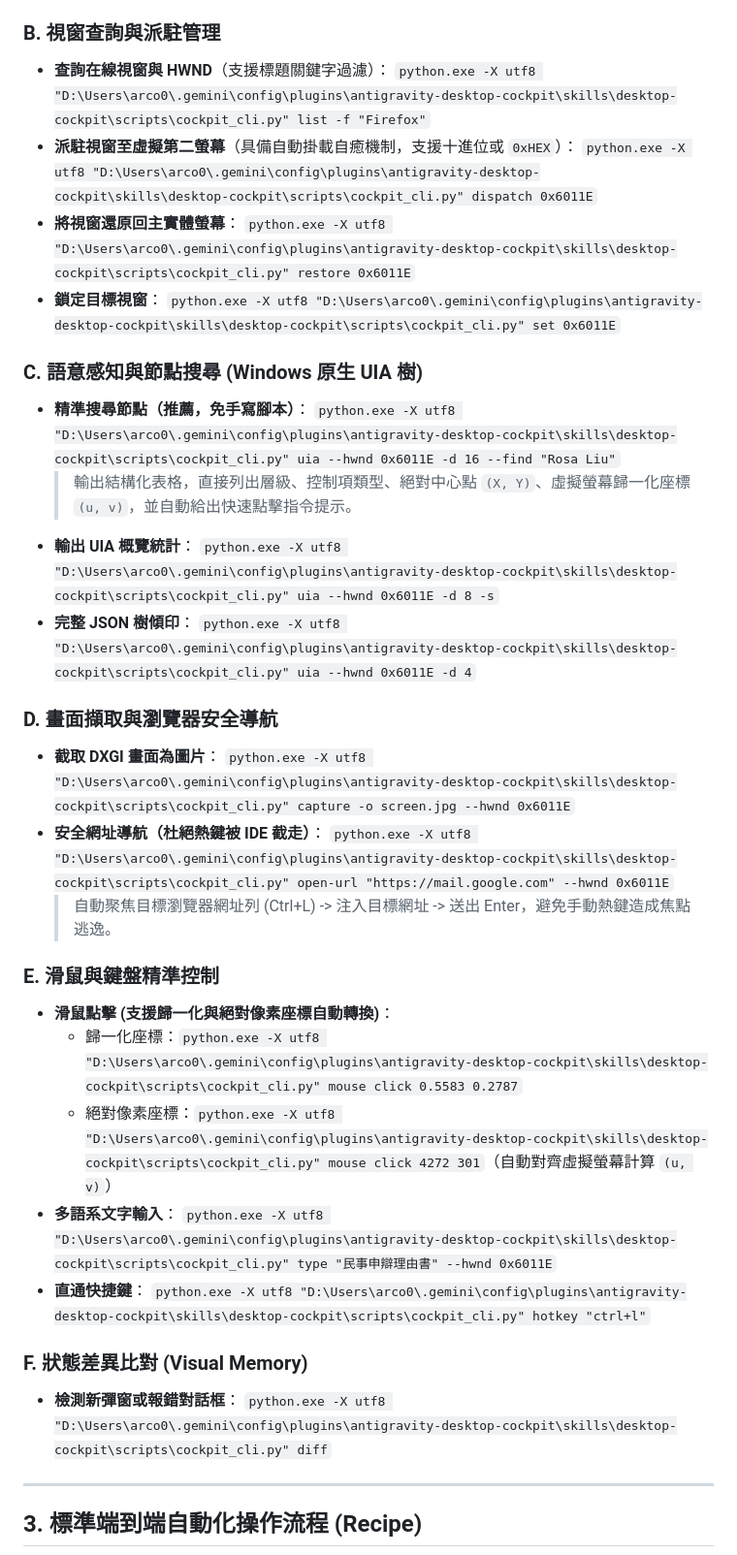
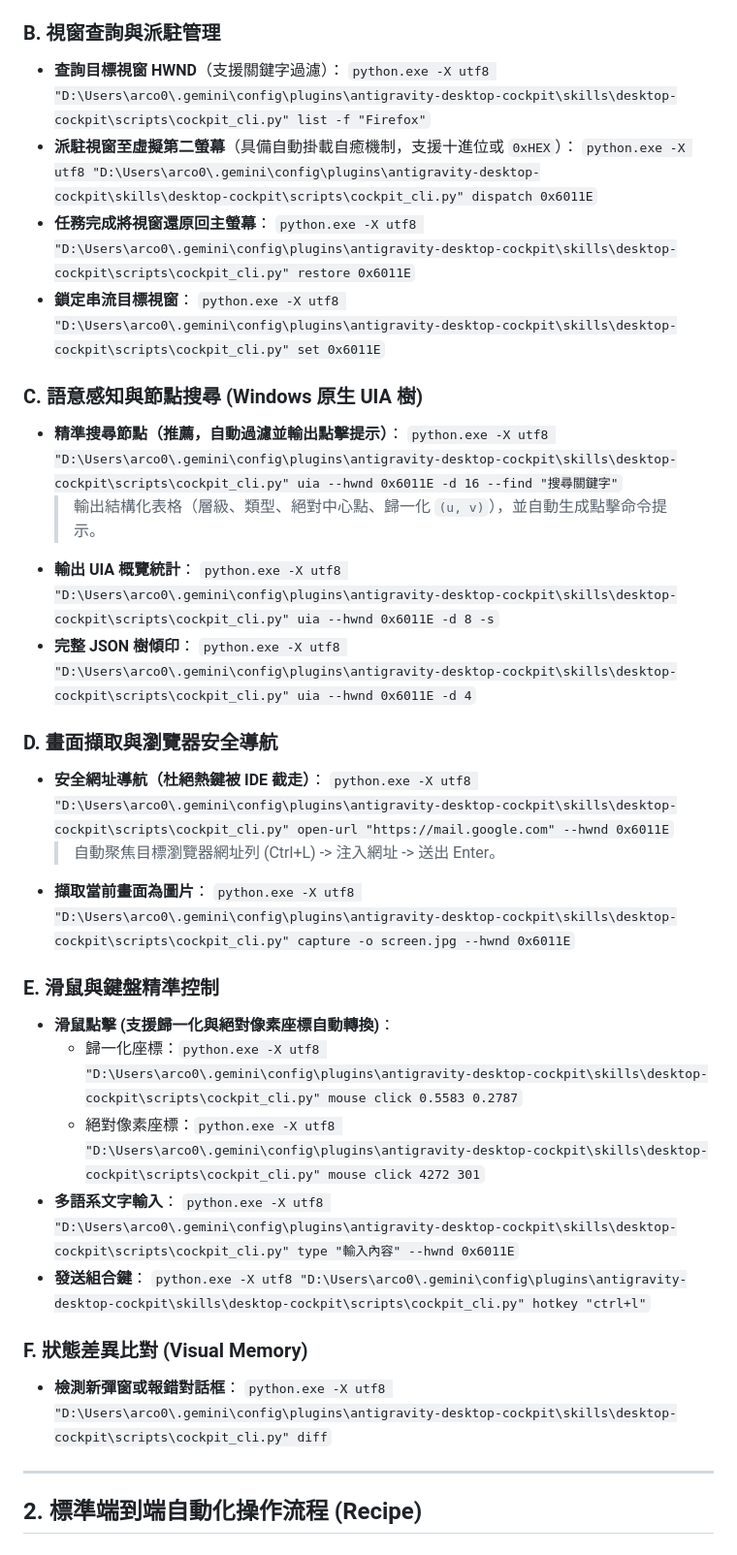
Before and after one commit to arco651749/antigravity-desktop-cockpit, a Markdown page: skills/desktop-cockpit/SKILL.md, the part around one of its changes. Shown at 97% size. Drawn GitHub-style.

````diff
--- a/skills/desktop-cockpit/SKILL.md
+++ b/skills/desktop-cockpit/SKILL.md
@@ -50,38 +27,38 @@ AI Agent 或外部程式可直接透過本機 WebSocket 連線至串流引擎發
   `python.exe -X utf8 "D:\Users\arco0\.gemini\config\plugins\antigravity-desktop-cockpit\skills\desktop-cockpit\scripts\cockpit_cli.py" display status`
 
 ### B. 視窗查詢與派駐管理
-- **查詢在線視窗與 HWND**（支援標題關鍵字過濾）：
+- **查詢目標視窗 HWND**（支援關鍵字過濾）：
   `python.exe -X utf8 "D:\Users\arco0\.gemini\config\plugins\antigravity-desktop-cockpit\skills\desktop-cockpit\scripts\cockpit_cli.py" list -f "Firefox"`
 - **派駐視窗至虛擬第二螢幕**（具備自動掛載自癒機制，支援十進位或 `0xHEX`）：
   `python.exe -X utf8 "D:\Users\arco0\.gemini\config\plugins\antigravity-desktop-cockpit\skills\desktop-cockpit\scripts\cockpit_cli.py" dispatch 0x6011E`
-- **將視窗還原回主實體螢幕**：
+- **任務完成將視窗還原回主螢幕**：
   `python.exe -X utf8 "D:\Users\arco0\.gemini\config\plugins\antigravity-desktop-cockpit\skills\desktop-cockpit\scripts\cockpit_cli.py" restore 0x6011E`
-- **鎖定目標視窗**：
+- **鎖定串流目標視窗**：
   `python.exe -X utf8 "D:\Users\arco0\.gemini\config\plugins\antigravity-desktop-cockpit\skills\desktop-cockpit\scripts\cockpit_cli.py" set 0x6011E`
 
 ### C. 語意感知與節點搜尋 (Windows 原生 UIA 樹)
-- **精準搜尋節點（推薦，免手寫腳本）**：
-  `python.exe -X utf8 "D:\Users\arco0\.gemini\config\plugins\antigravity-desktop-cockpit\skills\desktop-cockpit\scripts\cockpit_cli.py" uia --hwnd 0x6011E -d 16 --find "Rosa Liu"`
-  > 輸出結構化表格，直接列出層級、控制項類型、絕對中心點 `(X, Y)`、虛擬螢幕歸一化座標 `(u, v)`，並自動給出快速點擊指令提示。
+- **精準搜尋節點（推薦，自動過濾並輸出點擊提示）**：
+  `python.exe -X utf8 "D:\Users\arco0\.gemini\config\plugins\antigravity-desktop-cockpit\skills\desktop-cockpit\scripts\cockpit_cli.py" uia --hwnd 0x6011E -d 16 --find "搜尋關鍵字"`
+  > 輸出結構化表格（層級、類型、絕對中心點、歸一化 `(u, v)`），並自動生成點擊命令提示。
 - **輸出 UIA 概覽統計**：
   `python.exe -X utf8 "D:\Users\arco0\.gemini\config\plugins\antigravity-desktop-cockpit\skills\desktop-cockpit\scripts\cockpit_cli.py" uia --hwnd 0x6011E -d 8 -s`
 - **完整 JSON 樹傾印**：
   `python.exe -X utf8 "D:\Users\arco0\.gemini\config\plugins\antigravity-desktop-cockpit\skills\desktop-cockpit\scripts\cockpit_cli.py" uia --hwnd 0x6011E -d 4`
 
 ### D. 畫面擷取與瀏覽器安全導航
-- **截取 DXGI 畫面為圖片**：
-  `python.exe -X utf8 "D:\Users\arco0\.gemini\config\plugins\antigravity-desktop-cockpit\skills\desktop-cockpit\scripts\cockpit_cli.py" capture -o screen.jpg --hwnd 0x6011E`
 - **安全網址導航（杜絕熱鍵被 IDE 截走）**：
   `python.exe -X utf8 "D:\Users\arco0\.gemini\config\plugins\antigravity-desktop-cockpit\skills\desktop-cockpit\scripts\cockpit_cli.py" open-url "https://mail.google.com" --hwnd 0x6011E`
-  > 自動聚焦目標瀏覽器網址列 (Ctrl+L) -> 注入目標網址 -> 送出 Enter，避免手動熱鍵造成焦點逃逸。
+  > 自動聚焦目標瀏覽器網址列 (Ctrl+L) -> 注入網址 -> 送出 Enter。
+- **擷取當前畫面為圖片**：
+  `python.exe -X utf8 "D:\Users\arco0\.gemini\config\plugins\antigravity-desktop-cockpit\skills\desktop-cockpit\scripts\cockpit_cli.py" capture -o screen.jpg --hwnd 0x6011E`
 
 ### E. 滑鼠與鍵盤精準控制
 - **滑鼠點擊 (支援歸一化與絕對像素座標自動轉換)**：
   - 歸一化座標：`python.exe -X utf8 "D:\Users\arco0\.gemini\config\plugins\antigravity-desktop-cockpit\skills\desktop-cockpit\scripts\cockpit_cli.py" mouse click 0.5583 0.2787`
-  - 絕對像素座標：`python.exe -X utf8 "D:\Users\arco0\.gemini\config\plugins\antigravity-desktop-cockpit\skills\desktop-cockpit\scripts\cockpit_cli.py" mouse click 4272 301`（自動對齊虛擬螢幕計算 `(u, v)`）
+  - 絕對像素座標：`python.exe -X utf8 "D:\Users\arco0\.gemini\config\plugins\antigravity-desktop-cockpit\skills\desktop-cockpit\scripts\cockpit_cli.py" mouse click 4272 301`
 - **多語系文字輸入**：
-  `python.exe -X utf8 "D:\Users\arco0\.gemini\config\plugins\antigravity-desktop-cockpit\skills\desktop-cockpit\scripts\cockpit_cli.py" type "民事申辯理由書" --hwnd 0x6011E`
-- **直通快捷鍵**：
+  `python.exe -X utf8 "D:\Users\arco0\.gemini\config\plugins\antigravity-desktop-cockpit\skills\desktop-cockpit\scripts\cockpit_cli.py" type "輸入內容" --hwnd 0x6011E`
+- **發送組合鍵**：
   `python.exe -X utf8 "D:\Users\arco0\.gemini\config\plugins\antigravity-desktop-cockpit\skills\desktop-cockpit\scripts\cockpit_cli.py" hotkey "ctrl+l"`
 
 ### F. 狀態差異比對 (Visual Memory)
@@ -90,7 +67,7 @@ AI Agent 或外部程式可直接透過本機 WebSocket 連線至串流引擎發
 
 ---
 
-## 3. 標準端到端自動化操作流程 (Recipe)
+## 2. 標準端到端自動化操作流程 (Recipe)
 
 ```mermaid
 flowchart TD
````
Also changed, not shown: other parts of skills/desktop-cockpit/SKILL.md (+14 -38 lines).
